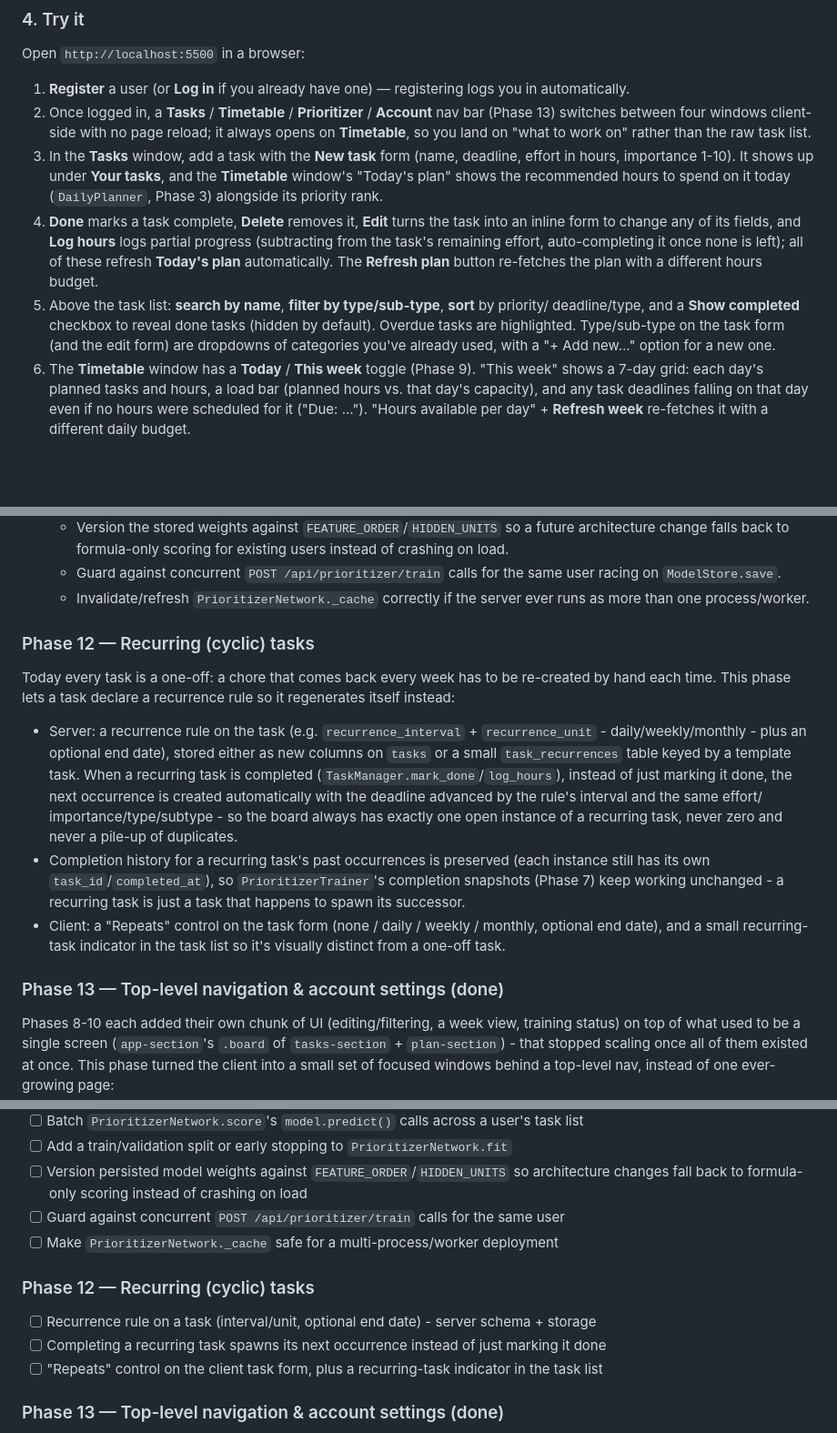
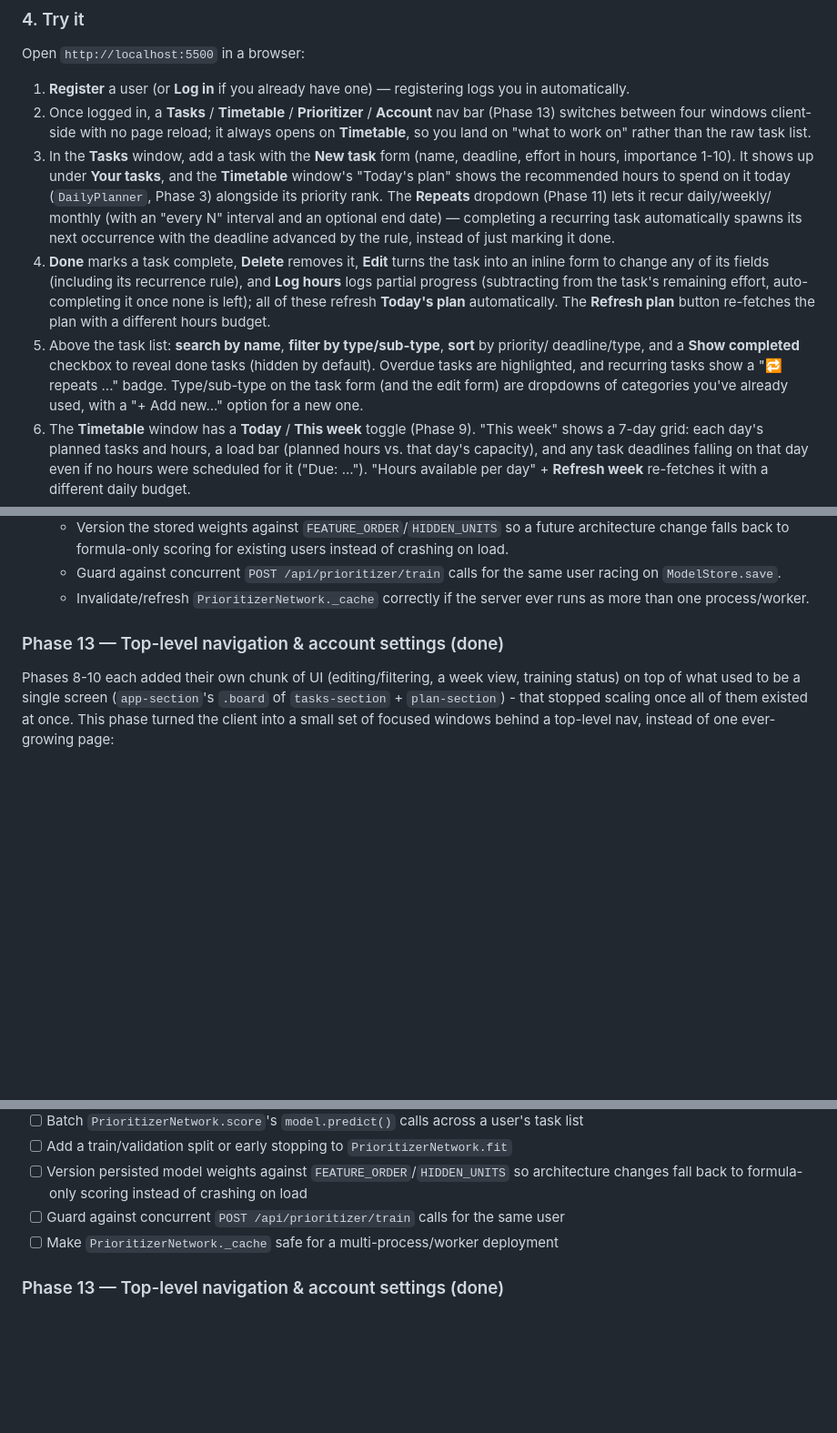
Before and after one commit to DanelArias-Dreyton257/Priotask, a Markdown page: README.md, 3 parts joined by grey strips. Shown at 91% size. Drawn GitHub-style; blank space fills up the shorter version.

```diff
--- a/README.md
+++ b/README.md
@@ -49,16 +49,20 @@ Open `http://localhost:5500` in a browser:
 3. In the **Tasks** window, add a task with the **New task** form (name, deadline, effort in
    hours, importance 1-10). It shows up under **Your tasks**, and the **Timetable** window's
    "Today's plan" shows the recommended hours to spend on it today (`DailyPlanner`, Phase 3)
-   alongside its priority rank.
+   alongside its priority rank. The **Repeats** dropdown (Phase 11) lets it recur daily/weekly/
+   monthly (with an "every N" interval and an optional end date) — completing a recurring task
+   automatically spawns its next occurrence with the deadline advanced by the rule, instead of
+   just marking it done.
 4. **Done** marks a task complete, **Delete** removes it, **Edit** turns the task into an inline
-   form to change any of its fields, and **Log hours** logs partial progress (subtracting from the
-   task's remaining effort, auto-completing it once none is left); all of these refresh **Today's
-   plan** automatically. The **Refresh plan** button re-fetches the plan with a different hours
-   budget.
+   form to change any of its fields (including its recurrence rule), and **Log hours** logs
+   partial progress (subtracting from the task's remaining effort, auto-completing it once none
+   is left); all of these refresh **Today's plan** automatically. The **Refresh plan** button
+   re-fetches the plan with a different hours budget.
 5. Above the task list: **search by name**, **filter by type/sub-type**, **sort** by priority/
    deadline/type, and a **Show completed** checkbox to reveal done tasks (hidden by default).
-   Overdue tasks are highlighted. Type/sub-type on the task form (and the edit form) are dropdowns
-   of categories you've already used, with a "+ Add new..." option for a new one.
+   Overdue tasks are highlighted, and recurring tasks show a "🔁 repeats ..." badge. Type/sub-type
+   on the task form (and the edit form) are dropdowns of categories you've already used, with a
+   "+ Add new..." option for a new one.
 6. The **Timetable** window has a **Today** / **This week** toggle (Phase 9). "This week" shows a
    7-day grid: each day's planned tasks and hours, a load bar (planned hours vs. that day's
    capacity), and any task deadlines falling on that day even if no hours were scheduled for it
@@ -528,23 +574,6 @@ was invisible to the user — closes the user-visible gaps listed under Phase 6
     `ModelStore.save`.
   - Invalidate/refresh `PrioritizerNetwork._cache` correctly if the server ever runs as more than
     one process/worker.
-
-### Phase 12 — Recurring (cyclic) tasks
-Today every task is a one-off: a chore that comes back every week has to be re-created by hand
-each time. This phase lets a task declare a recurrence rule so it regenerates itself instead:
-- Server: a recurrence rule on the task (e.g. `recurrence_interval` + `recurrence_unit` -
-  daily/weekly/monthly - plus an optional end date), stored either as new columns on `tasks` or a
-  small `task_recurrences` table keyed by a template task. When a recurring task is completed
-  (`TaskManager.mark_done`/`log_hours`), instead of just marking it done, the next occurrence is
-  created automatically with the deadline advanced by the rule's interval and the same effort/
-  importance/type/subtype - so the board always has exactly one open instance of a recurring task,
-  never zero and never a pile-up of duplicates.
-- Completion history for a recurring task's past occurrences is preserved (each instance still has
-  its own `task_id`/`completed_at`), so `PrioritizerTrainer`'s completion snapshots (Phase 7) keep
-  working unchanged - a recurring task is just a task that happens to spawn its successor.
-- Client: a "Repeats" control on the task form (none / daily / weekly / monthly, optional end
-  date), and a small recurring-task indicator in the task list so it's visually distinct from a
-  one-off task.
 
 ### Phase 13 — Top-level navigation & account settings (done)
 Phases 8-10 each added their own chunk of UI (editing/filtering, a week view, training status) on
@@ -661,10 +694,6 @@ roadmap phase that owns them (see above for full descriptions).
   changes fall back to formula-only scoring instead of crashing on load
 - [ ] Guard against concurrent `POST /api/prioritizer/train` calls for the same user
 - [ ] Make `PrioritizerNetwork._cache` safe for a multi-process/worker deployment
-### Phase 12 — Recurring (cyclic) tasks
-- [ ] Recurrence rule on a task (interval/unit, optional end date) - server schema + storage
-- [ ] Completing a recurring task spawns its next occurrence instead of just marking it done
-- [ ] "Repeats" control on the client task form, plus a recurring-task indicator in the task list
 ### Phase 13 — Top-level navigation & account settings (done)
 - [x] Top nav bar switching between Tasks/Timetable/Prioritizer/Account windows client-side
 - [x] Move the task list + editing/filtering (Phase 8) behind the Tasks window
```
Also changed, not shown: other parts of README.md (+54 -8 lines).
